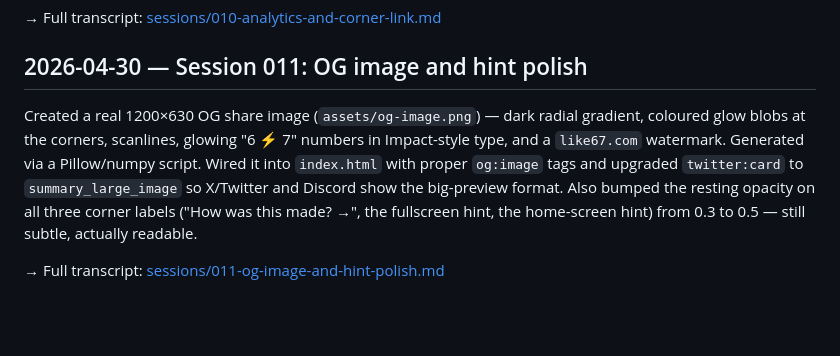
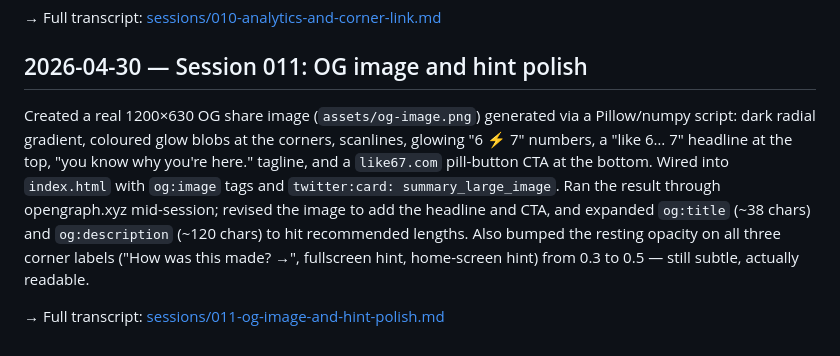
Before and after one commit to SteveRyherd/like67.com, a Markdown page: JOURNAL.md, the part around the change. GitHub-like rendering; blank space fills up the shorter version.

```diff
--- a/JOURNAL.md
+++ b/JOURNAL.md
@@ -73,6 +73,6 @@ First Phase 1 build session. Replaced the bottom-right GitHub icon with text rea
 
 ## 2026-04-30 — Session 011: OG image and hint polish
 
-Created a real 1200×630 OG share image (`assets/og-image.png`) — dark radial gradient, coloured glow blobs at the corners, scanlines, glowing "6 ⚡ 7" numbers in Impact-style type, and a `like67.com` watermark. Generated via a Pillow/numpy script. Wired it into `index.html` with proper `og:image` tags and upgraded `twitter:card` to `summary_large_image` so X/Twitter and Discord show the big-preview format. Also bumped the resting opacity on all three corner labels ("How was this made? →", the fullscreen hint, the home-screen hint) from 0.3 to 0.5 — still subtle, actually readable.
+Created a real 1200×630 OG share image (`assets/og-image.png`) generated via a Pillow/numpy script: dark radial gradient, coloured glow blobs at the corners, scanlines, glowing "6 ⚡ 7" numbers, a "like 6… 7" headline at the top, "you know why you're here." tagline, and a `like67.com` pill-button CTA at the bottom. Wired into `index.html` with `og:image` tags and `twitter:card: summary_large_image`. Ran the result through opengraph.xyz mid-session; revised the image to add the headline and CTA, and expanded `og:title` (~38 chars) and `og:description` (~120 chars) to hit recommended lengths. Also bumped the resting opacity on all three corner labels ("How was this made? →", fullscreen hint, home-screen hint) from 0.3 to 0.5 — still subtle, actually readable.
 
 → Full transcript: [sessions/011-og-image-and-hint-polish.md](./sessions/011-og-image-and-hint-polish.md)
```
Also changed, not shown: sessions/011-og-image-and-hint-polish.md (+5 -5 lines).
